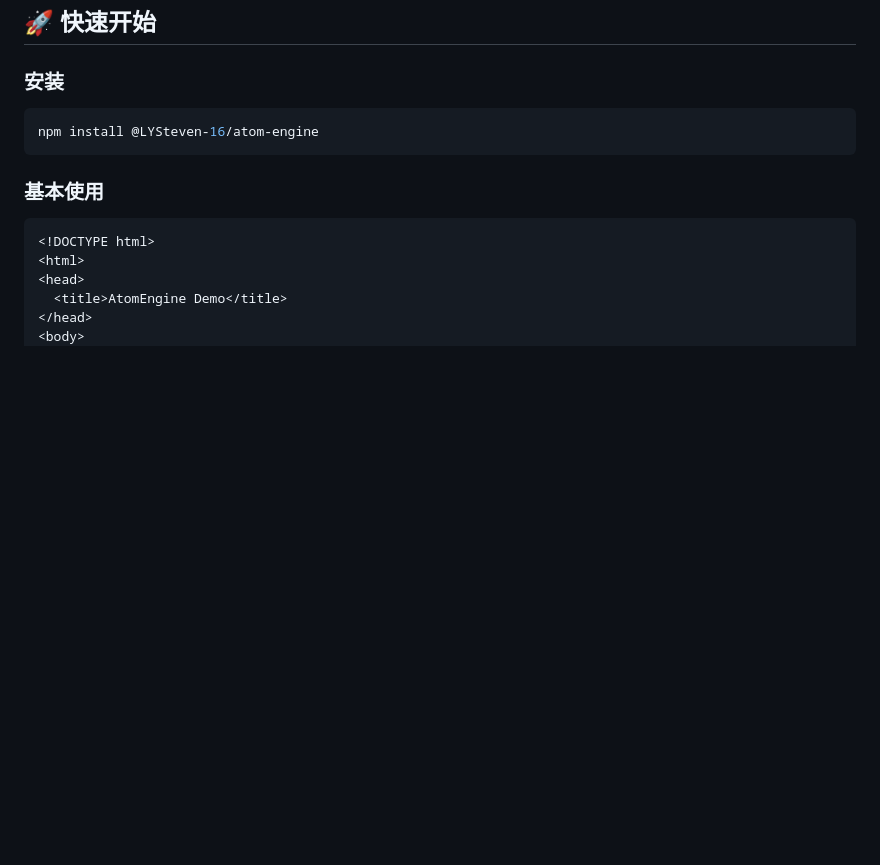
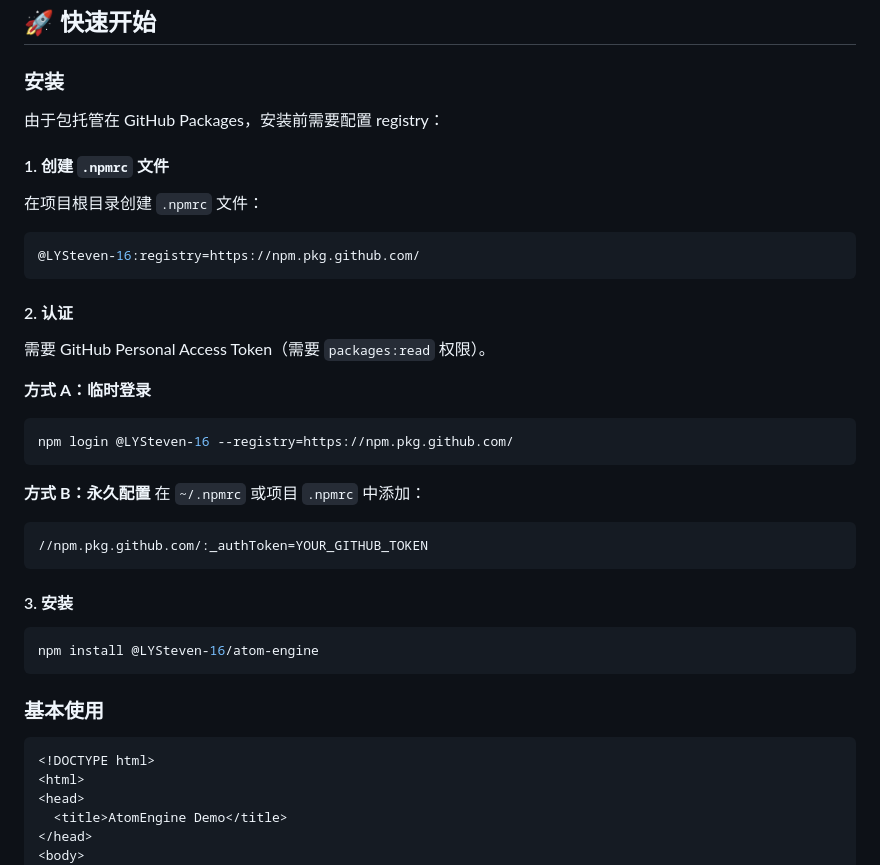
Before and after one commit to LYSteven-16/atom-engine, a Markdown page: README.md, the part around the change. Drawn GitHub-style; blank space fills up the shorter version.

Commit message:
docs: add GitHub Packages installation guide

````diff
--- a/README.md
+++ b/README.md
@@ -5,6 +5,33 @@ AtomEngine 是一个基于层级分解（原子/分子/物质）的纯 JavaScrip
 ## 🚀 快速开始
 
 ### 安装
+
+由于包托管在 GitHub Packages，安装前需要配置 registry：
+
+#### 1. 创建 `.npmrc` 文件
+
+在项目根目录创建 `.npmrc` 文件：
+
+```ini
+@LYSteven-16:registry=https://npm.pkg.github.com/
+```
+
+#### 2. 认证
+
+需要 GitHub Personal Access Token（需要 `packages:read` 权限）。
+
+**方式 A：临时登录**
+```bash
+npm login @LYSteven-16 --registry=https://npm.pkg.github.com/
+```
+
+**方式 B：永久配置**
+在 `~/.npmrc` 或项目 `.npmrc` 中添加：
+```ini
+//npm.pkg.github.com/:_authToken=YOUR_GITHUB_TOKEN
+```
+
+#### 3. 安装
 
 ```bash
 npm install @LYSteven-16/atom-engine
````
